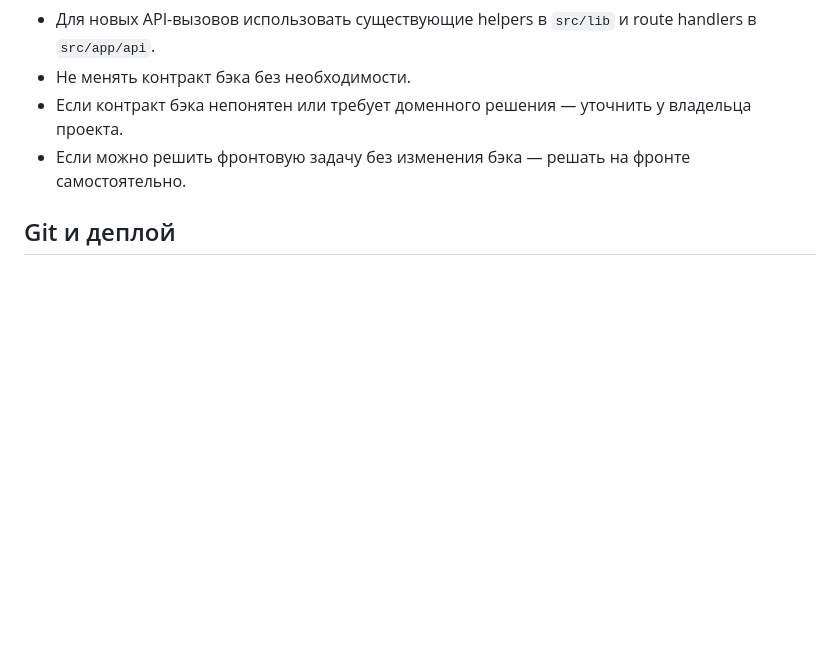
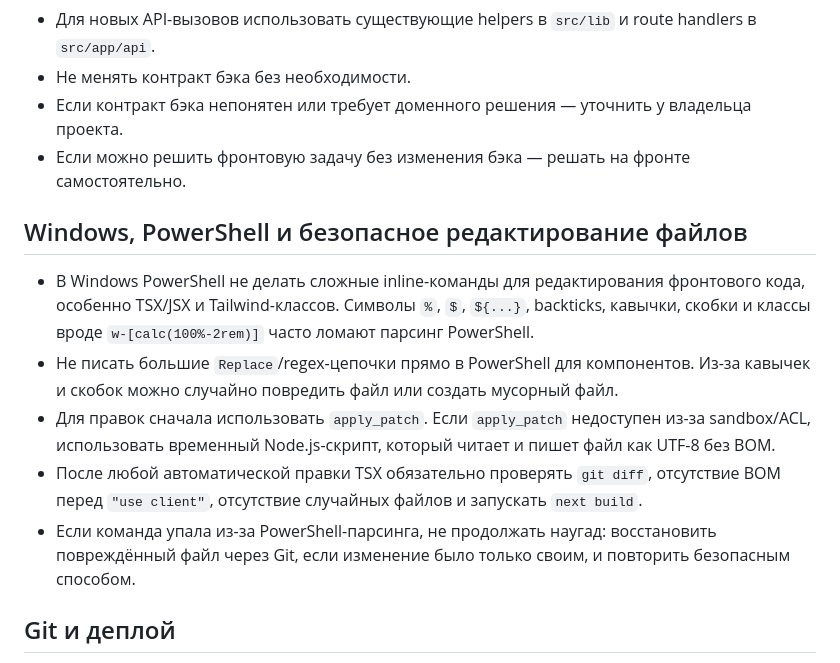
Before and after one commit to Victoria280593/Jiudiary, a Markdown page: front/MASTER_PROMPT.md, the part around the change. GitHub-like rendering; blank space fills up the shorter version.

```diff
--- a/front/MASTER_PROMPT.md
+++ b/front/MASTER_PROMPT.md
@@ -47,6 +47,14 @@
 - Если контракт бэка непонятен или требует доменного решения — уточнить у владельца проекта.
 - Если можно решить фронтовую задачу без изменения бэка — решать на фронте самостоятельно.
 
+## Windows, PowerShell и безопасное редактирование файлов
+
+- В Windows PowerShell не делать сложные inline-команды для редактирования фронтового кода, особенно TSX/JSX и Tailwind-классов. Символы `%`, `$`, `${...}`, backticks, кавычки, скобки и классы вроде `w-[calc(100%-2rem)]` часто ломают парсинг PowerShell.
+- Не писать большие `Replace`/regex-цепочки прямо в PowerShell для компонентов. Из-за кавычек и скобок можно случайно повредить файл или создать мусорный файл.
+- Для правок сначала использовать `apply_patch`. Если `apply_patch` недоступен из-за sandbox/ACL, использовать временный Node.js-скрипт, который читает и пишет файл как UTF-8 без BOM.
+- После любой автоматической правки TSX обязательно проверять `git diff`, отсутствие BOM перед `"use client"`, отсутствие случайных файлов и запускать `next build`.
+- Если команда упала из-за PowerShell-парсинга, не продолжать наугад: восстановить повреждённый файл через Git, если изменение было только своим, и повторить безопасным способом.
+
 ## Git и деплой
 
 - Если создаёшь ветку для фронта, в названии должна быть область `front`, например `codex/front-kratkoe-opisanie`.
```
Also changed, not shown: back/MASTER_PROMPT.md (+8 -0 lines).
